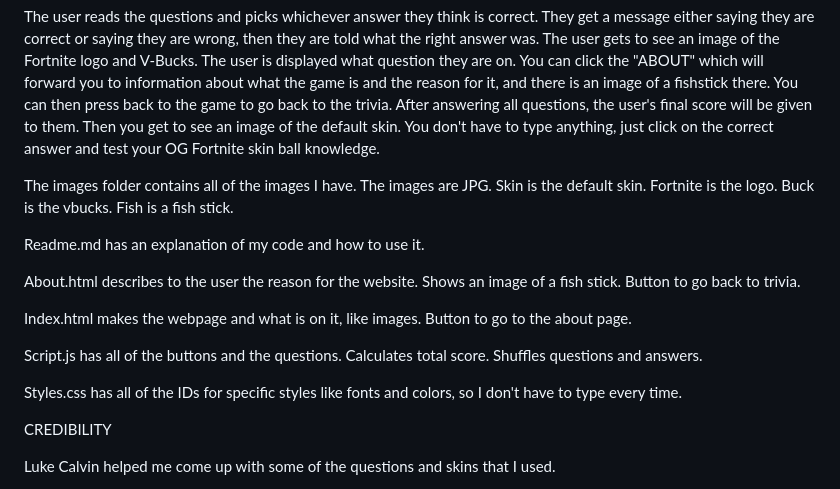
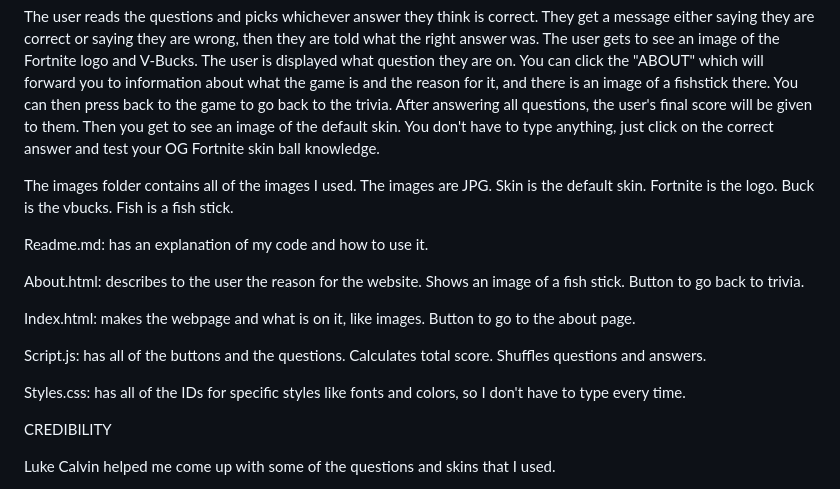
Before and after one commit to gavinj876/fortnite, a Markdown page: README.md, the part around the change. Rendered like a GitHub page.

```diff
--- a/README.md
+++ b/README.md
@@ -12,17 +12,17 @@ HOW TO USE
 
 The user reads the questions and picks whichever answer they think is correct. They get a message either saying they are correct or saying they are wrong, then they are told what the right answer was. The user gets to see an image of the Fortnite logo and V-Bucks. The user is displayed what question they are on. You can click the "ABOUT" which will forward you to information about what the game is and the reason for it, and there is an image of a fishstick there. You can then press back to the game to go back to the trivia. After answering all questions, the user's final score will be given to them. Then you get to see an image of the default skin. You don't have to type anything, just click on the correct answer and test your OG Fortnite skin ball knowledge.
 
-The images folder contains all of the images I have. The images are JPG. Skin is the default skin. Fortnite is the logo. Buck is the vbucks. Fish is a fish stick.
+The images folder contains all of the images I used. The images are JPG. Skin is the default skin. Fortnite is the logo. Buck is the vbucks. Fish is a fish stick.
 
-Readme.md has an explanation of my code and how to use it.
+Readme.md: has an explanation of my code and how to use it.
 
-About.html describes to the user the reason for the website. Shows an image of a fish stick. Button to go back to trivia.
+About.html: describes to the user the reason for the website. Shows an image of a fish stick. Button to go back to trivia.
 
-Index.html makes the webpage and what is on it, like images. Button to go to the about page.
+Index.html: makes the webpage and what is on it, like images. Button to go to the about page.
 
-Script.js has all of the buttons and the questions. Calculates total score. Shuffles questions and answers.
+Script.js: has all of the buttons and the questions. Calculates total score. Shuffles questions and answers.
 
-Styles.css has all of the IDs for specific styles like fonts and colors, so I don't have to type every time.
+Styles.css: has all of the IDs for specific styles like fonts and colors, so I don't have to type every time.
 
 CREDIBILITY
 
```
